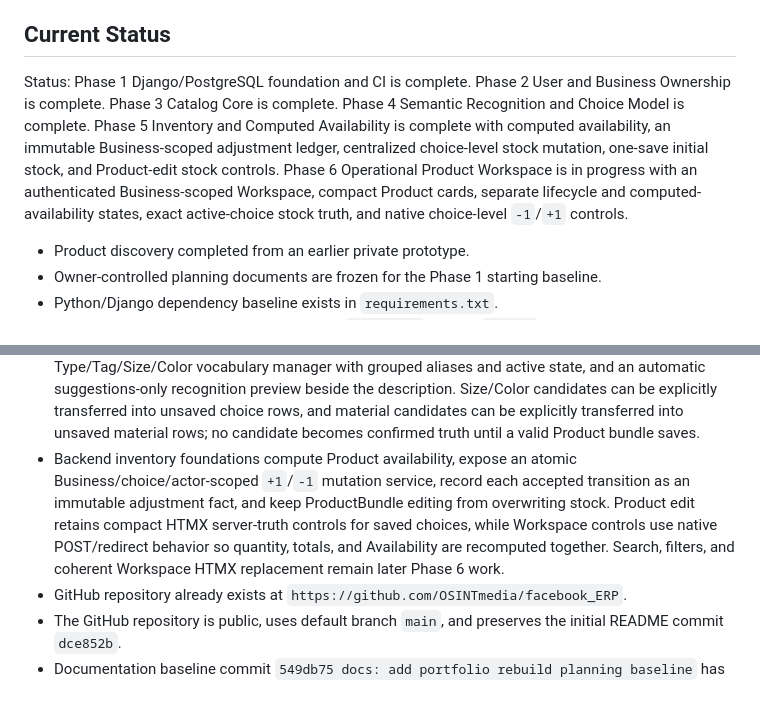
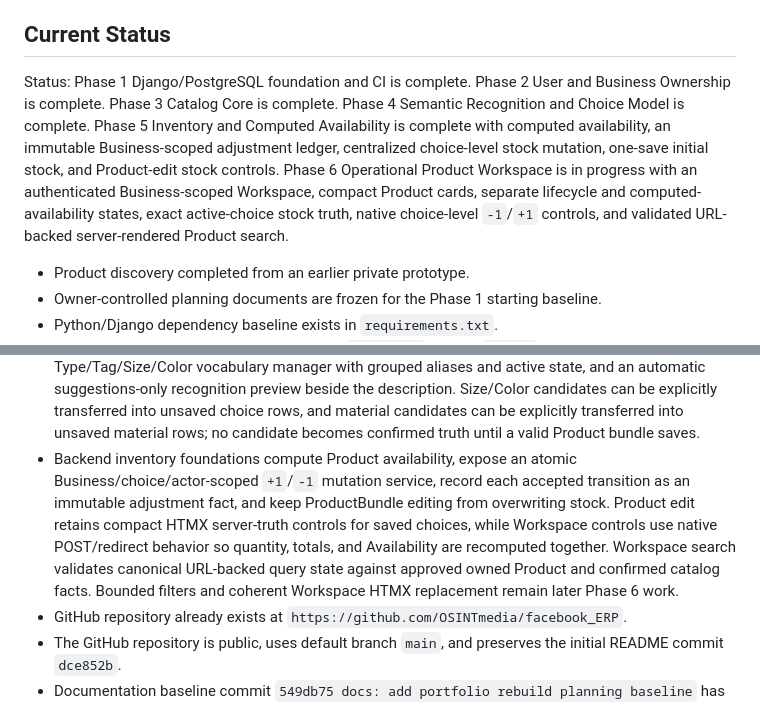
Before and after one commit to OSINTmedia/facebook_ERP, a Markdown page: README.md, 2 parts joined by grey strips. Rendered like a GitHub page.

```diff
--- a/README.md
+++ b/README.md
@@ -32,7 +32,7 @@ This rebuild is intended to demonstrate:
 
 ## Current Status
 
-Status: Phase 1 Django/PostgreSQL foundation and CI is complete. Phase 2 User and Business Ownership is complete. Phase 3 Catalog Core is complete. Phase 4 Semantic Recognition and Choice Model is complete. Phase 5 Inventory and Computed Availability is complete with computed availability, an immutable Business-scoped adjustment ledger, centralized choice-level stock mutation, one-save initial stock, and Product-edit stock controls. Phase 6 Operational Product Workspace is in progress with an authenticated Business-scoped Workspace, compact Product cards, separate lifecycle and computed-availability states, exact active-choice stock truth, and native choice-level `-1`/`+1` controls.
+Status: Phase 1 Django/PostgreSQL foundation and CI is complete. Phase 2 User and Business Ownership is complete. Phase 3 Catalog Core is complete. Phase 4 Semantic Recognition and Choice Model is complete. Phase 5 Inventory and Computed Availability is complete with computed availability, an immutable Business-scoped adjustment ledger, centralized choice-level stock mutation, one-save initial stock, and Product-edit stock controls. Phase 6 Operational Product Workspace is in progress with an authenticated Business-scoped Workspace, compact Product cards, separate lifecycle and computed-availability states, exact active-choice stock truth, native choice-level `-1`/`+1` controls, and validated URL-backed server-rendered Product search.
 
 - Product discovery completed from an earlier private prototype.
 - Owner-controlled planning documents are frozen for the Phase 1 starting baseline.
@@ -52,7 +52,7 @@ Status: Phase 1 Django/PostgreSQL foundation and CI is complete. Phase 2 User an
 - An authenticated, Business-scoped Product Workspace route exists with deterministic compact cards and is verified locally.
 - Business-scoped Product create/edit routes exist and are verified locally.
 - Visible seller app workflows include login/logout, the foundation shell, the Product Workspace with compact lifecycle/availability cards and native exact-choice stock controls, Product create/edit with server-validated size/color choice rows and one-save Starting stock for new choices, read-only saved stock quantity, explicit activation/deactivation, and unsaved-row discard behavior, explicit confirmed Product Type/Tag controls, compact confirmed-material rows, a full Business-scoped Product Type/Tag/Size/Color vocabulary manager with grouped aliases and active state, and an automatic suggestions-only recognition preview beside the description. Size/Color candidates can be explicitly transferred into unsaved choice rows, and material candidates can be explicitly transferred into unsaved material rows; no candidate becomes confirmed truth until a valid Product bundle saves.
-- Backend inventory foundations compute Product availability, expose an atomic Business/choice/actor-scoped `+1`/`-1` mutation service, record each accepted transition as an immutable adjustment fact, and keep ProductBundle editing from overwriting stock. Product edit retains compact HTMX server-truth controls for saved choices, while Workspace controls use native POST/redirect behavior so quantity, totals, and Availability are recomputed together. Search, filters, and coherent Workspace HTMX replacement remain later Phase 6 work.
+- Backend inventory foundations compute Product availability, expose an atomic Business/choice/actor-scoped `+1`/`-1` mutation service, record each accepted transition as an immutable adjustment fact, and keep ProductBundle editing from overwriting stock. Product edit retains compact HTMX server-truth controls for saved choices, while Workspace controls use native POST/redirect behavior so quantity, totals, and Availability are recomputed together. Workspace search validates canonical URL-backed query state against approved owned Product and confirmed catalog facts. Bounded filters and coherent Workspace HTMX replacement remain later Phase 6 work.
 - GitHub repository already exists at `https://github.com/OSINTmedia/facebook_ERP`.
 - The GitHub repository is public, uses default branch `main`, and preserves the initial README commit `dce852b`.
 - Documentation baseline commit `549db75 docs: add portfolio rebuild planning baseline` has been pushed.
```
Also changed, not shown: other parts of README.md (+1 -1 lines), BUILD_PLAN.md (+2 -2 lines), changelog_checkpoint.md (+2 -7 lines).
